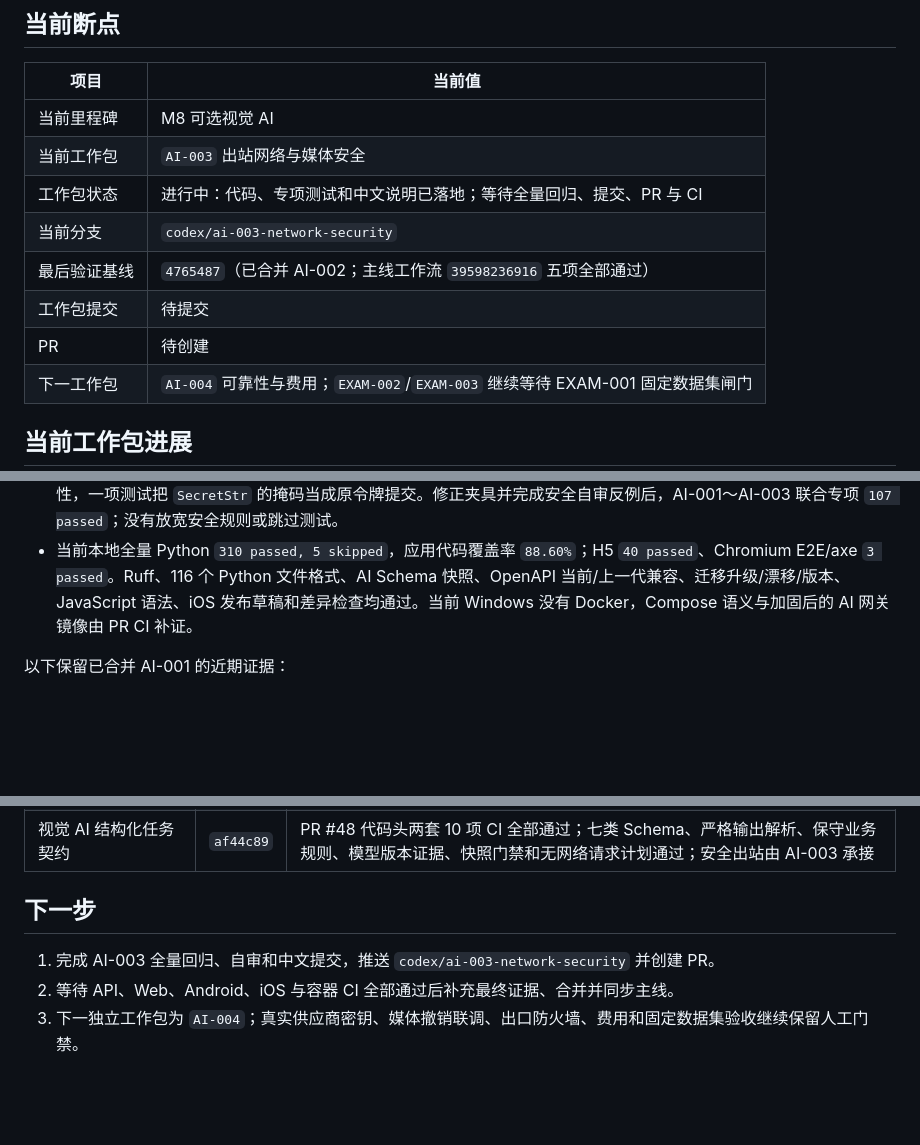
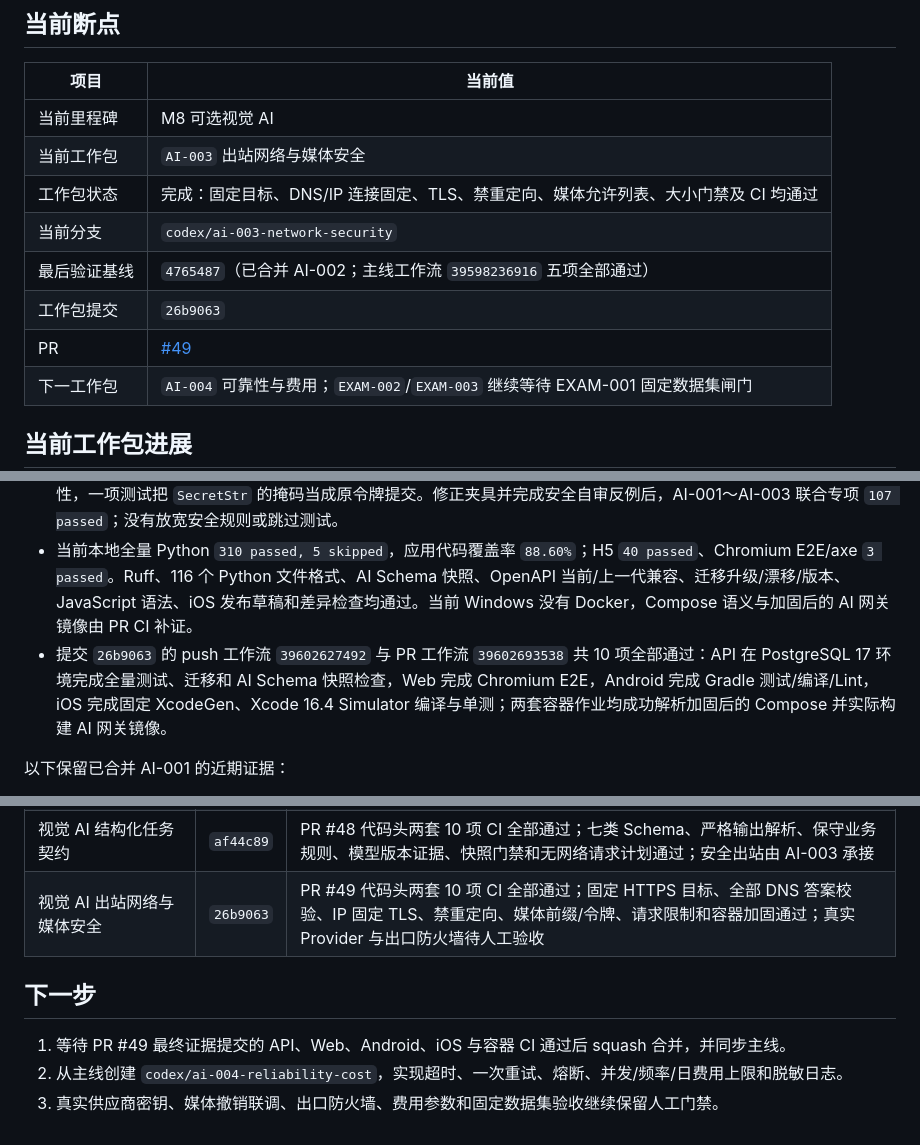
Before and after one commit to j4meshub/SmartScan, a Markdown page: docs/CODEX_PROGRESS.md, 3 parts joined by grey strips. GitHub-like rendering; blank space fills up the shorter version.

Commit message:
docs: 记录视觉AI网络安全验证证据
登记PR #49 两套十项CI结果，完成AI-003并明确下一工作包及外部人工门禁。

```diff
--- a/docs/CODEX_PROGRESS.md
+++ b/docs/CODEX_PROGRESS.md
@@ -8,11 +8,11 @@
 |---|---|
 | 当前里程碑 | M8 可选视觉 AI |
 | 当前工作包 | `AI-003` 出站网络与媒体安全 |
-| 工作包状态 | 进行中：代码、专项测试和中文说明已落地；等待全量回归、提交、PR 与 CI |
+| 工作包状态 | 完成：固定目标、DNS/IP 连接固定、TLS、禁重定向、媒体允许列表、大小门禁及 CI 均通过 |
 | 当前分支 | `codex/ai-003-network-security` |
 | 最后验证基线 | `4765487`（已合并 AI-002；主线工作流 `39598236916` 五项全部通过） |
-| 工作包提交 | 待提交 |
-| PR | 待创建 |
+| 工作包提交 | `26b9063` |
+| PR | [#49](https://github.com/j4meshub/SmartScan/pull/49) |
 | 下一工作包 | `AI-004` 可靠性与费用；`EXAM-002`/`EXAM-003` 继续等待 EXAM-001 固定数据集闸门 |
 
 ## 当前工作包进展
@@ -24,6 +24,7 @@
 - Compose AI 网关容器改为只读、删除全部 capabilities、启用 `no-new-privileges` 和受限临时目录；网关仍使用显式 `ai` Profile 且不经 Nginx 暴露。
 - 初版专项首次运行 `92 passed`、4 项失败：两项旧 Provider 夹具缺少新增媒体前缀，一项 TLS 假上下文缺少标准属性，一项测试把 `SecretStr` 的掩码当成原令牌提交。修正夹具并完成安全自审反例后，AI-001～AI-003 联合专项 `107 passed`；没有放宽安全规则或跳过测试。
 - 当前本地全量 Python `310 passed, 5 skipped`，应用代码覆盖率 `88.60%`；H5 `40 passed`、Chromium E2E/axe `3 passed`。Ruff、116 个 Python 文件格式、AI Schema 快照、OpenAPI 当前/上一代兼容、迁移升级/漂移/版本、JavaScript 语法、iOS 发布草稿和差异检查均通过。当前 Windows 没有 Docker，Compose 语义与加固后的 AI 网关镜像由 PR CI 补证。
+- 提交 `26b9063` 的 push 工作流 `39602627492` 与 PR 工作流 `39602693538` 共 10 项全部通过：API 在 PostgreSQL 17 环境完成全量测试、迁移和 AI Schema 快照检查，Web 完成 Chromium E2E，Android 完成 Gradle 测试/编译/Lint，iOS 完成固定 XcodeGen、Xcode 16.4 Simulator 编译与单测；两套容器作业均成功解析加固后的 Compose 并实际构建 AI 网关镜像。
 
 以下保留已合并 AI-001 的近期证据：
 
@@ -750,9 +751,10 @@ git diff --check
 | iOS AVFoundation 与 Vision 拍摄 | `2449395` | PR #39 最终代码头两套 10 项检查通过；状态机、质量阈值、Vision 矩形、iOS 17 旋转角、原图与方向证据的 Simulator 编译/测试通过；真实相机与阈值仍待人工验收 |
 | 可选视觉 AI Provider 注册 | `df18491` | PR #47 代码头两套 10 项 CI 全部通过；默认关闭、三类适配器、密钥引用隔离、脱敏状态、Compose Profile 和 AI 网关镜像构建通过；真实供应商与出站安全由后续工作包承担 |
 | 视觉 AI 结构化任务契约 | `af44c89` | PR #48 代码头两套 10 项 CI 全部通过；七类 Schema、严格输出解析、保守业务规则、模型版本证据、快照门禁和无网络请求计划通过；安全出站由 AI-003 承接 |
+| 视觉 AI 出站网络与媒体安全 | `26b9063` | PR #49 代码头两套 10 项 CI 全部通过；固定 HTTPS 目标、全部 DNS 答案校验、IP 固定 TLS、禁重定向、媒体前缀/令牌、请求限制和容器加固通过；真实 Provider 与出口防火墙待人工验收 |
 
 ## 下一步
 
-1. 完成 AI-003 全量回归、自审和中文提交，推送 `codex/ai-003-network-security` 并创建 PR。
-2. 等待 API、Web、Android、iOS 与容器 CI 全部通过后补充最终证据、合并并同步主线。
-3. 下一独立工作包为 `AI-004`；真实供应商密钥、媒体撤销联调、出口防火墙、费用和固定数据集验收继续保留人工门禁。
+1. 等待 PR #49 最终证据提交的 API、Web、Android、iOS 与容器 CI 通过后 squash 合并，并同步主线。
+2. 从主线创建 `codex/ai-004-reliability-cost`，实现超时、一次重试、熔断、并发/频率/日费用上限和脱敏日志。
+3. 真实供应商密钥、媒体撤销联调、出口防火墙、费用参数和固定数据集验收继续保留人工门禁。
```
Also changed, not shown: docs/CODEX_EXECUTION_PLAN.md (+1 -1 lines).
